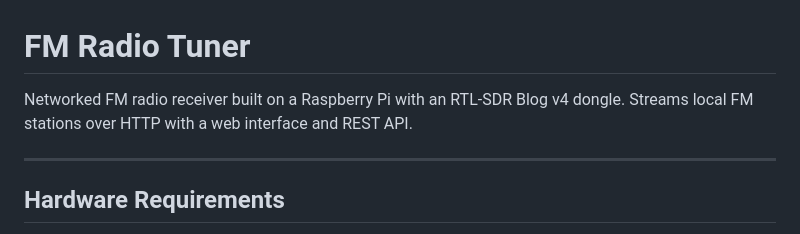
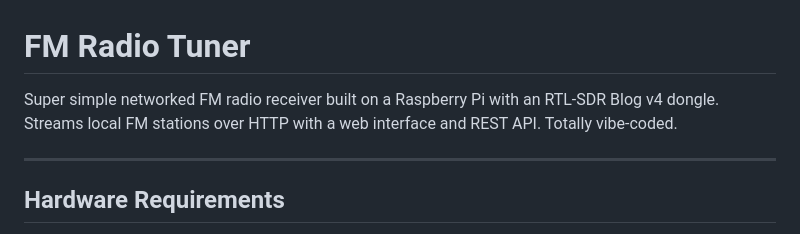
Before and after one commit to mrdehate/rtlsdr-fmtuner, a Markdown page: README.md, the part around the change. Drawn GitHub-style.

```diff
--- a/README.md
+++ b/README.md
@@ -1,6 +1,6 @@
 # FM Radio Tuner
 
-Networked FM radio receiver built on a Raspberry Pi with an RTL-SDR Blog v4 dongle. Streams local FM stations over HTTP with a web interface and REST API.
+Super simple networked FM radio receiver built on a Raspberry Pi with an RTL-SDR Blog v4 dongle. Streams local FM stations over HTTP with a web interface and REST API. Totally vibe-coded.
 
 ---
 
```
